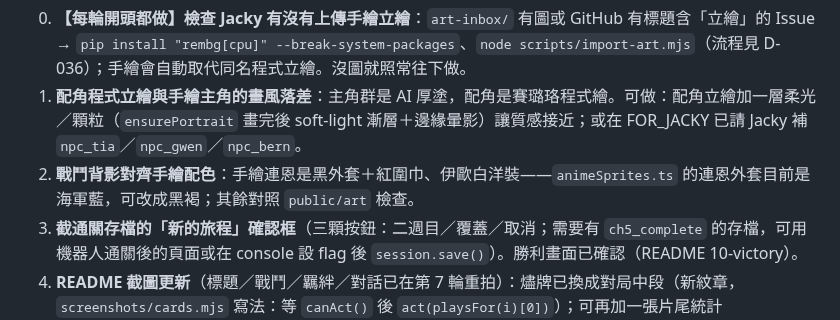
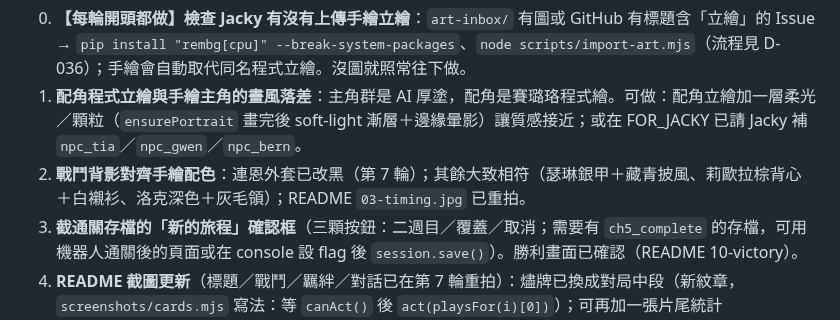
Before and after one commit to twjackysu/JackyGame, a Markdown page: docs/NEXT.md, the part around the change. GitHub-like rendering.

```diff
--- a/docs/NEXT.md
+++ b/docs/NEXT.md
@@ -7,7 +7,7 @@
 
 0. **【每輪開頭都做】檢查 Jacky 有沒有上傳手繪立繪**：`art-inbox/` 有圖或 GitHub 有標題含「立繪」的 Issue → `pip install "rembg[cpu]" --break-system-packages`、`node scripts/import-art.mjs`（流程見 D-036）；手繪會自動取代同名程式立繪。沒圖就照常往下做。
 1. **配角程式立繪與手繪主角的畫風落差**：主角群是 AI 厚塗，配角是賽璐珞程式繪。可做：配角立繪加一層柔光／顆粒（`ensurePortrait` 畫完後 soft-light 漸層＋邊緣暈影）讓質感接近；或在 FOR_JACKY 已請 Jacky 補 `npc_tia`／`npc_gwen`／`npc_bern`。
-2. **戰鬥背影對齊手繪配色**：手繪連恩是黑外套＋紅圍巾、伊歐白洋裝——`animeSprites.ts` 的連恩外套目前是海軍藍，可改成黑褐；其餘對照 `public/art` 檢查。
+2. **戰鬥背影對齊手繪配色**：連恩外套已改黑（第 7 輪）；其餘大致相符（瑟琳銀甲＋藏青披風、莉歐拉棕背心＋白襯衫、洛克深色＋灰毛領）；README `03-timing.jpg` 已重拍。
 3. **截通關存檔的「新的旅程」確認框**（三顆按鈕：二週目／覆蓋／取消；需要有 `ch5_complete` 的存檔，可用機器人通關後的頁面或在 console 設 flag 後 `session.save()`）。勝利畫面已確認（README 10-victory）。
 4. **README 截圖更新**（標題／戰鬥／羈絆／對話已在第 7 輪重拍）：燼牌已換成對局中段（新紋章，`screenshots/cards.mjs` 寫法：等 `canAct()` 後 `act(playsFor(i)[0])`）；可再加一張片尾統計（`getScene('Dialogue').rollCredits()`；直接呼叫沒有暗幕，要先加全螢幕黑色 rectangle depth 400，或讓機器人從 `?chapter=5` 跑到終幕再截）。燼牌紋章在小卡上偏小（左上點數會擋到），可微調 `drawEmblem` 半徑/位置。`node scripts/promo.mjs http://localhost:4180/ screenshots/promoN <名稱,...>` 可以只截指定幾張。
 5. **燼牌對局手感**：拖曳出牌若在 AI 回合結束 render 時按住會失效（極少見）。（收藏入牌組的勝率影響已模擬：+0～8%，見 D-031，不用調。）
```
Also changed, not shown: docs/screenshots/03-timing.jpg, 1 other file.
